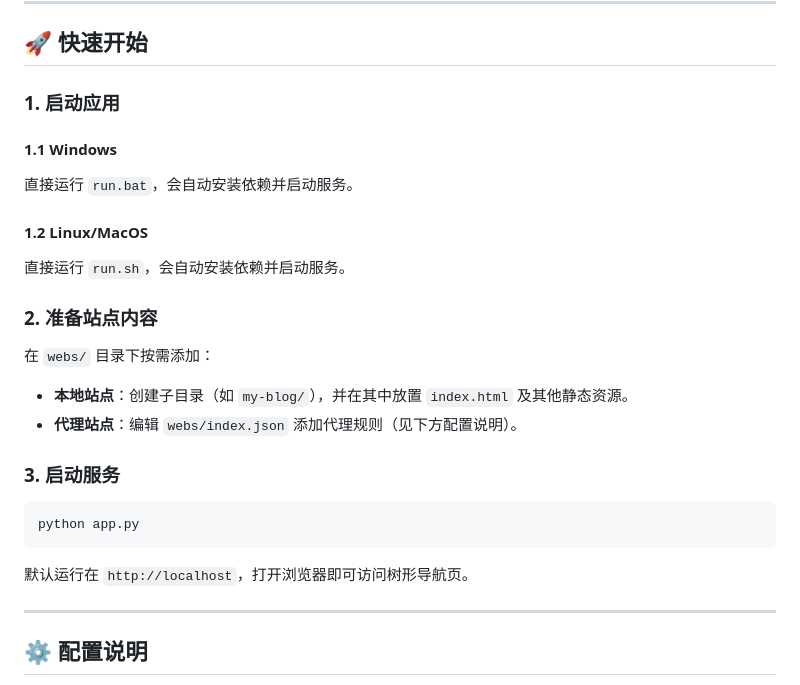
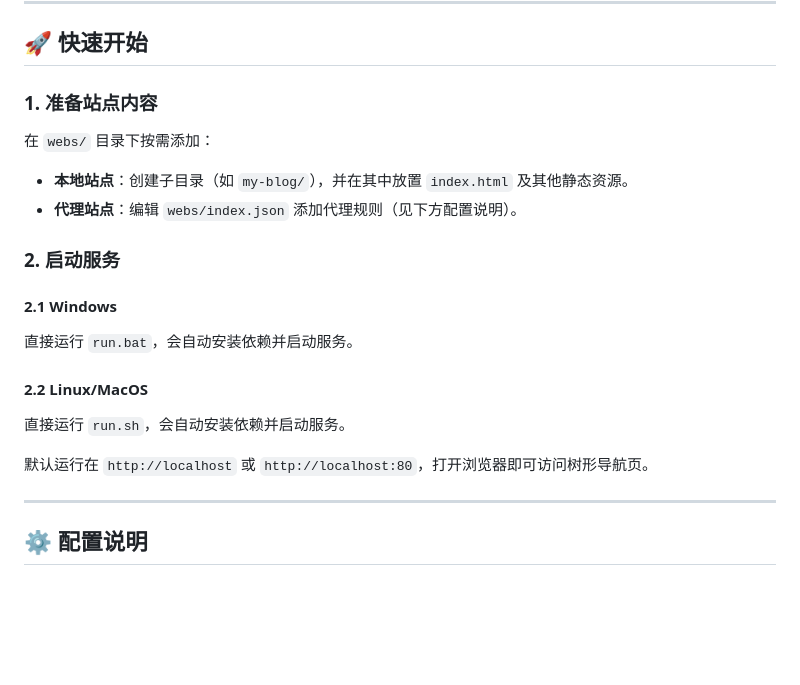
Before and after one commit to SmallJiu/ProxyWeb, a Markdown page: README.md, the part around the change. Rendered like a GitHub page; blank space fills up the shorter version.

Commit message:
Revise setup and service startup instructions
Updated the README to reflect changes in setup instructions and service startup.

````diff
--- a/README.md
+++ b/README.md
@@ -42,28 +42,22 @@ project/
 
 ## 🚀 快速开始
 
-### 1. 启动应用
-
-#### 1.1 Windows
-直接运行 `run.bat`，会自动安装依赖并启动服务。
-
-#### 1.2 Linux/MacOS
-直接运行 `run.sh`，会自动安装依赖并启动服务。
-
-### 2. 准备站点内容
+### 1. 准备站点内容
 
 在 `webs/` 目录下按需添加：
 
 - **本地站点**：创建子目录（如 `my-blog/`），并在其中放置 `index.html` 及其他静态资源。
 - **代理站点**：编辑 `webs/index.json` 添加代理规则（见下方配置说明）。
 
-### 3. 启动服务
+### 2. 启动服务
 
-```bash
-python app.py
-```
+#### 2.1 Windows
+直接运行 `run.bat`，会自动安装依赖并启动服务。
 
-默认运行在 `http://localhost`，打开浏览器即可访问树形导航页。
+#### 2.2 Linux/MacOS
+直接运行 `run.sh`，会自动安装依赖并启动服务。
+
+默认运行在 `http://localhost` 或 `http://localhost:80`，打开浏览器即可访问树形导航页。
 
 ---
 
````
